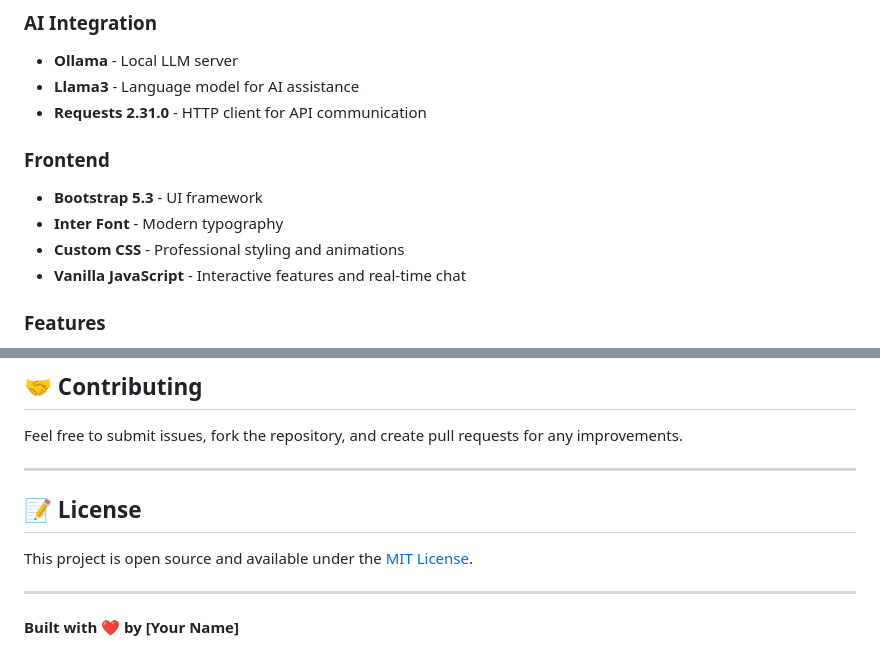
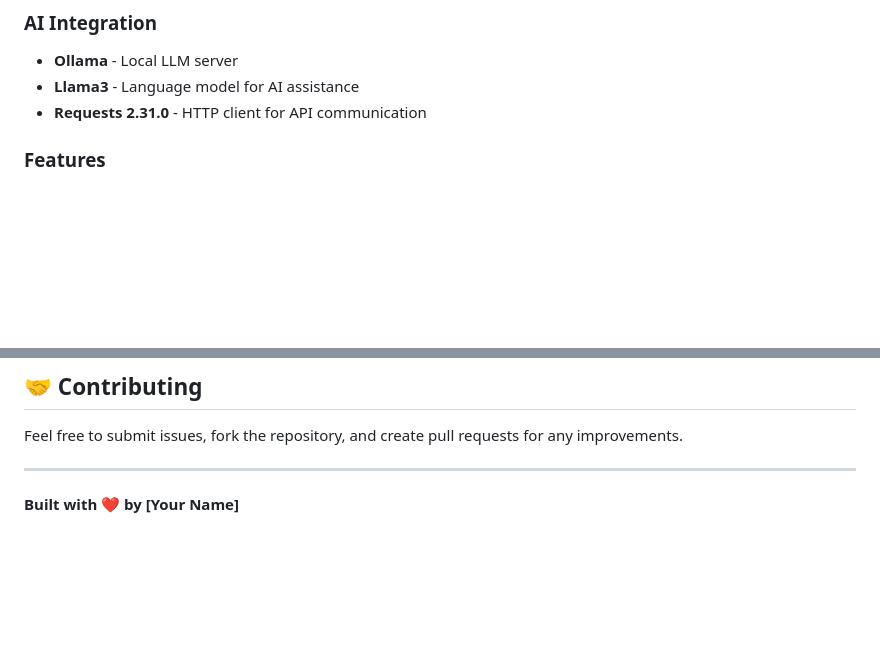
Before and after one commit to Rudhr07/ai-course-management-system, a Markdown page: README.md, 2 parts joined by grey strips. Rendered like a GitHub page; blank space fills up the shorter version.

```diff
--- a/README.md
+++ b/README.md
@@ -49,11 +49,6 @@ A modern, AI-powered course management system built with Flask and integrated wi
 - **Llama3** - Language model for AI assistance
 - **Requests 2.31.0** - HTTP client for API communication
 
-### **Frontend**
-- **Bootstrap 5.3** - UI framework
-- **Inter Font** - Modern typography
-- **Custom CSS** - Professional styling and animations
-- **Vanilla JavaScript** - Interactive features and real-time chat
 
 ### **Features**
 - **Streaming Responses** - Real-time AI chat like ChatGPT
@@ -173,10 +168,4 @@ Feel free to submit issues, fork the repository, and create pull requests for an
 
 ---
 
-## 📝 License
-
-This project is open source and available under the [MIT License](LICENSE).
-
----
-
 **Built with ❤️ by [Your Name]**
```
